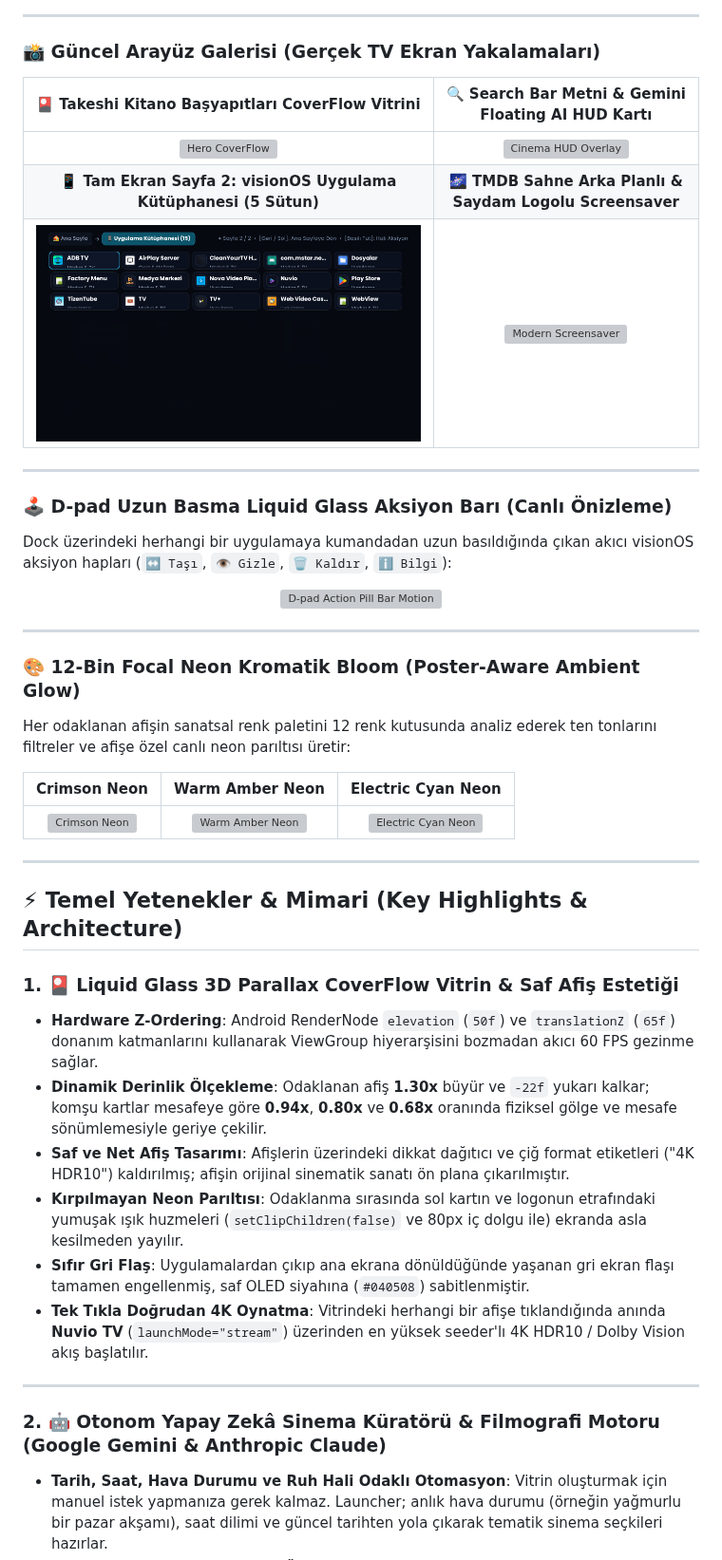
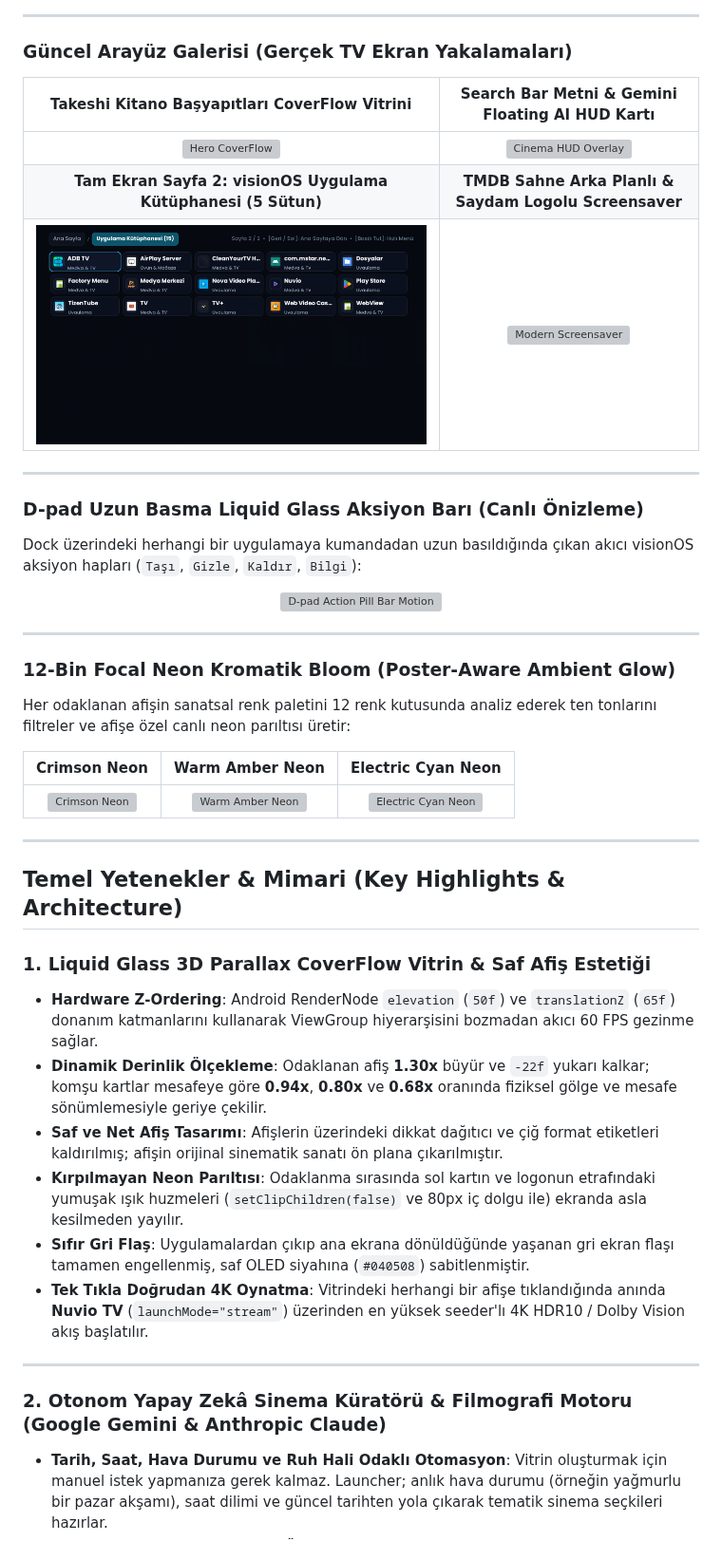
Before and after one commit to AlptugDag/cinetv-launcher, a Markdown page: README.md, the part around one of its changes. Shown at 95% size. Drawn GitHub-style; pictures changed too: docs/screenshots/dock_nuvio_showcase.png; grey boxes are pictures that could not be loaded.

Commit message:
feat: complete Apple visionOS UI refinement, hardware remote interception, parallel TMDB poster engine & emoji purge

```diff
--- a/README.md
+++ b/README.md
@@ -53,18 +53,18 @@ https://github.com/AlptugDag/tv-master-launcher/raw/main/docs/screenshots/cinetv
 
 ---
 
-### 📸 Güncel Arayüz Galerisi (Gerçek TV Ekran Yakalamaları)
+### Güncel Arayüz Galerisi (Gerçek TV Ekran Yakalamaları)
 
-| 🎴 Takeshi Kitano Başyapıtları CoverFlow Vitrini | 🔍 Search Bar Metni & Gemini Floating AI HUD Kartı |
+| Takeshi Kitano Başyapıtları CoverFlow Vitrini | Search Bar Metni & Gemini Floating AI HUD Kartı |
 | :---: | :---: |
 | ![Hero CoverFlow](docs/screenshots/hero_coverflow_3d.png) | ![Cinema HUD Overlay](docs/screenshots/cinema_hud_overlay.png) |
-| **📱 Tam Ekran Sayfa 2: visionOS Uygulama Kütüphanesi (5 Sütun)** | **🌌 TMDB Sahne Arka Planlı & Saydam Logolu Screensaver** |
+| **Tam Ekran Sayfa 2: visionOS Uygulama Kütüphanesi (5 Sütun)** | **TMDB Sahne Arka Planlı & Saydam Logolu Screensaver** |
 | ![Page 2 Library](docs/screenshots/dock_nuvio_showcase.png) | ![Modern Screensaver](docs/screenshots/modern_screensaver.png) |
 
 ---
 
-### 🕹️ D-pad Uzun Basma Liquid Glass Aksiyon Barı (Canlı Önizleme)
-Dock üzerindeki herhangi bir uygulamaya kumandadan uzun basıldığında çıkan akıcı visionOS aksiyon hapları (`↔️ Taşı`, `👁️ Gizle`, `🗑️ Kaldır`, `ℹ️ Bilgi`):
+### D-pad Uzun Basma Liquid Glass Aksiyon Barı (Canlı Önizleme)
+Dock üzerindeki herhangi bir uygulamaya kumandadan uzun basıldığında çıkan akıcı visionOS aksiyon hapları (`Taşı`, `Gizle`, `Kaldır`, `Bilgi`):
 
 <p align="center">
   <img src="docs/screenshots/dpad_actions.gif" alt="D-pad Action Pill Bar Motion" width="80%" style="border-radius: 14px; box-shadow: 0 10px 30px rgba(0,0,0,0.85);" />
@@ -72,7 +72,7 @@ Dock üzerindeki herhangi bir uygulamaya kumandadan uzun basıldığında çıka
 
 ---
 
-### 🎨 12-Bin Focal Neon Kromatik Bloom (Poster-Aware Ambient Glow)
+### 12-Bin Focal Neon Kromatik Bloom (Poster-Aware Ambient Glow)
 Her odaklanan afişin sanatsal renk paletini 12 renk kutusunda analiz ederek ten tonlarını filtreler ve afişe özel canlı neon parıltısı üretir:
 
 | Crimson Neon | Warm Amber Neon | Electric Cyan Neon |
@@ -81,19 +81,19 @@ Her odaklanan afişin sanatsal renk paletini 12 renk kutusunda analiz ederek ten
 
 ---
 
-## ⚡ Temel Yetenekler & Mimari (Key Highlights & Architecture)
+## Temel Yetenekler & Mimari (Key Highlights & Architecture)
 
-### 1. 🎴 Liquid Glass 3D Parallax CoverFlow Vitrin & Saf Afiş Estetiği
+### 1. Liquid Glass 3D Parallax CoverFlow Vitrin & Saf Afiş Estetiği
 - **Hardware Z-Ordering**: Android RenderNode `elevation` (`50f`) ve `translationZ` (`65f`) donanım katmanlarını kullanarak ViewGroup hiyerarşisini bozmadan akıcı 60 FPS gezinme sağlar.
 - **Dinamik Derinlik Ölçekleme**: Odaklanan afiş **1.30x** büyür ve `-22f` yukarı kalkar; komşu kartlar mesafeye göre **0.94x**, **0.80x** ve **0.68x** oranında fiziksel gölge ve mesafe sönümlemesiyle geriye çekilir.
-- **Saf ve Net Afiş Tasarımı**: Afişlerin üzerindeki dikkat dağıtıcı ve çiğ format etiketleri ("4K HDR10") kaldırılmış; afişin orijinal sinematik sanatı ön plana çıkarılmıştır.
+- **Saf ve Net Afiş Tasarımı**: Afişlerin üzerindeki dikkat dağıtıcı ve çiğ format etiketleri kaldırılmış; afişin orijinal sinematik sanatı ön plana çıkarılmıştır.
 - **Kırpılmayan Neon Parıltısı**: Odaklanma sırasında sol kartın ve logonun etrafındaki yumuşak ışık huzmeleri (`setClipChildren(false)` ve 80px iç dolgu ile) ekranda asla kesilmeden yayılır.
 - **Sıfır Gri Flaş**: Uygulamalardan çıkıp ana ekrana dönüldüğünde yaşanan gri ekran flaşı tamamen engellenmiş, saf OLED siyahına (`#040508`) sabitlenmiştir.
 - **Tek Tıkla Doğrudan 4K Oynatma**: Vitrindeki herhangi bir afişe tıklandığında anında **Nuvio TV** (`launchMode="stream"`) üzerinden en yüksek seeder'lı 4K HDR10 / Dolby Vision akış başlatılır.
 
 ---
 
-### 2. 🤖 Otonom Yapay Zekâ Sinema Küratörü & Filmografi Motoru (Google Gemini & Anthropic Claude)
+### 2. Otonom Yapay Zekâ Sinema Küratörü & Filmografi Motoru (Google Gemini & Anthropic Claude)
 - **Tarih, Saat, Hava Durumu ve Ruh Hali Odaklı Otomasyon**: Vitrin oluşturmak için manuel istek yapmanıza gerek kalmaz. Launcher; anlık hava durumu (örneğin yağmurlu bir pazar akşamı), saat dilimi ve güncel tarihten yola çıkarak tematik sinema seçkileri hazırlar.
 - **TMDB + Gemini Filmografi & Özel Kategori Arama Motoru**:
   - *"Takeshi Kitano filmleri"*, *"Zeki Demirkubuz sineması"*, *"Nuri Bilge Ceylan başyapıtları"* veya *"Cannes En İyi Senaryo"* gibi aramalarda rastgele tek bir film açmak yerine; TMDB & Gemini API entegrasyonuyla sanatçının veya temanın en popüler 10 filmlik tam filmografisi vitrine dinamik olarak yüklenir. Kullanıcı tüm filmografiyi 3D CoverFlow ile gezip dilediğini seçer.
```
Also changed, not shown: other parts of README.md (+47 -45 lines), AI_AUTO_INSTALL_PROMPT.md (+1 -1 lines), 13 other files.
